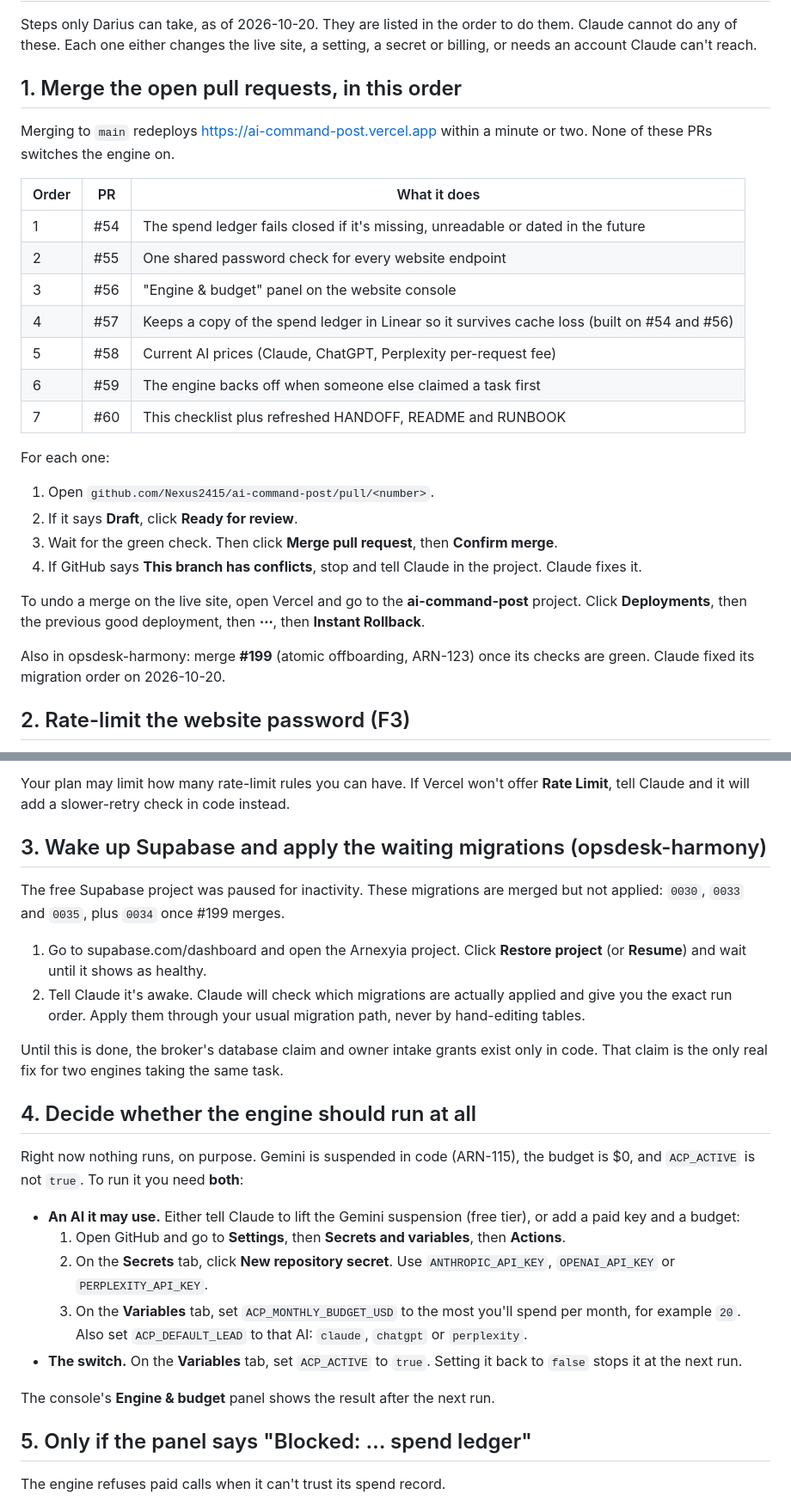
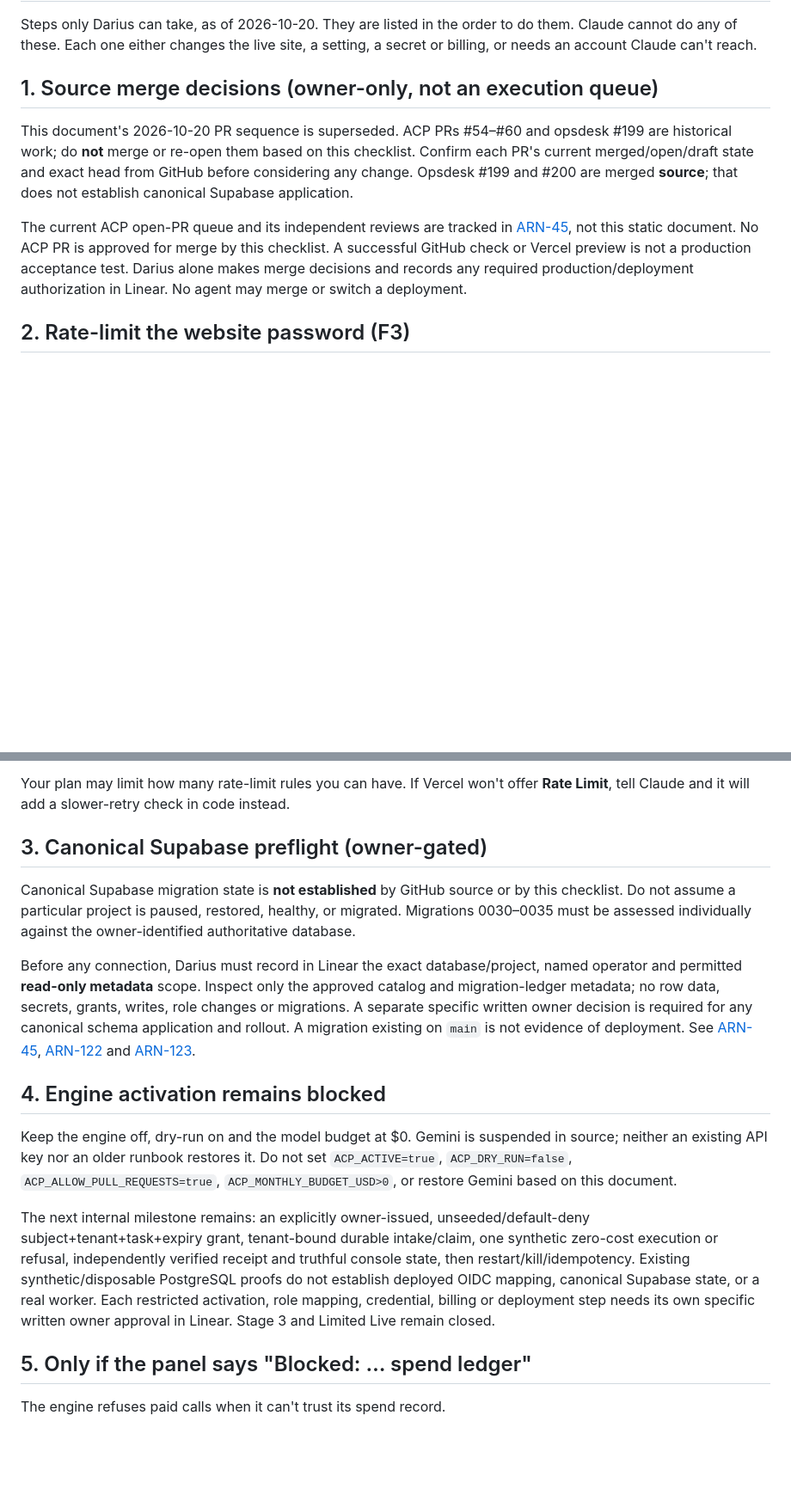
Before and after one commit to Nexus2415/ai-command-post, a Markdown page: docs/OWNER-CHECKLIST.md, 2 parts joined by grey strips. Shown at 86% size. Drawn GitHub-style; blank space fills up the shorter version.

Commit message:
docs(ARN-127): retire stale ACP merge, migration and activation directions

```diff
--- a/docs/OWNER-CHECKLIST.md
+++ b/docs/OWNER-CHECKLIST.md
@@ -2,29 +2,11 @@
 
 Steps only Darius can take, as of 2026-10-20. They are listed in the order to do them. Claude cannot do any of these. Each one either changes the live site, a setting, a secret or billing, or needs an account Claude can't reach.
 
-## 1. Merge the open pull requests, in this order
+## 1. Source merge decisions (owner-only, not an execution queue)
 
-Merging to `main` redeploys https://ai-command-post.vercel.app within a minute or two. None of these PRs switches the engine on.
+This document's 2026-10-20 PR sequence is superseded. ACP PRs #54–#60 and opsdesk #199 are historical work; do **not** merge or re-open them based on this checklist. Confirm each PR's current merged/open/draft state and exact head from GitHub before considering any change. Opsdesk #199 and #200 are merged **source**; that does not establish canonical Supabase application.
 
-| Order | PR | What it does |
-|---|---|---|
-| 1 | #54 | The spend ledger fails closed if it's missing, unreadable or dated in the future |
-| 2 | #55 | One shared password check for every website endpoint |
-| 3 | #56 | "Engine & budget" panel on the website console |
-| 4 | #57 | Keeps a copy of the spend ledger in Linear so it survives cache loss (built on #54 and #56) |
-| 5 | #58 | Current AI prices (Claude, ChatGPT, Perplexity per-request fee) |
-| 6 | #59 | The engine backs off when someone else claimed a task first |
-| 7 | #60 | This checklist plus refreshed HANDOFF, README and RUNBOOK |
-
-For each one:
-1. Open `github.com/Nexus2415/ai-command-post/pull/<number>`.
-2. If it says **Draft**, click **Ready for review**.
-3. Wait for the green check. Then click **Merge pull request**, then **Confirm merge**.
-4. If GitHub says **This branch has conflicts**, stop and tell Claude in the project. Claude fixes it.
-
-To undo a merge on the live site, open Vercel and go to the **ai-command-post** project. Click **Deployments**, then the previous good deployment, then **⋯**, then **Instant Rollback**.
-
-Also in opsdesk-harmony: merge **#199** (atomic offboarding, ARN-123) once its checks are green. Claude fixed its migration order on 2026-10-20.
+The current ACP open-PR queue and its independent reviews are tracked in [ARN-45](https://linear.app/arnexyia/issue/ARN-45), not this static document. No ACP PR is approved for merge by this checklist. A successful GitHub check or Vercel preview is not a production acceptance test. Darius alone makes merge decisions and records any required production/deployment authorization in Linear. No agent may merge or switch a deployment.
 
 ## 2. Rate-limit the website password (F3)
 
@@ -48,26 +30,17 @@ Without a rate limit, someone can guess the site password as fast as they like.
 
 Your plan may limit how many rate-limit rules you can have. If Vercel won't offer **Rate Limit**, tell Claude and it will add a slower-retry check in code instead.
 
-## 3. Wake up Supabase and apply the waiting migrations (opsdesk-harmony)
+## 3. Canonical Supabase preflight (owner-gated)
 
-The free Supabase project was paused for inactivity. These migrations are merged but not applied: `0030`, `0033` and `0035`, plus `0034` once #199 merges.
+Canonical Supabase migration state is **not established** by GitHub source or by this checklist. Do not assume a particular project is paused, restored, healthy, or migrated. Migrations 0030–0035 must be assessed individually against the owner-identified authoritative database.
 
-1. Go to supabase.com/dashboard and open the Arnexyia project. Click **Restore project** (or **Resume**) and wait until it shows as healthy.
-2. Tell Claude it's awake. Claude will check which migrations are actually applied and give you the exact run order. Apply them through your usual migration path, never by hand-editing tables.
+Before any connection, Darius must record in Linear the exact database/project, named operator and permitted **read-only metadata** scope. Inspect only the approved catalog and migration-ledger metadata; no row data, secrets, grants, writes, role changes or migrations. A separate specific written owner decision is required for any canonical schema application and rollout. A migration existing on `main` is not evidence of deployment. See [ARN-45](https://linear.app/arnexyia/issue/ARN-45), [ARN-122](https://linear.app/arnexyia/issue/ARN-122) and [ARN-123](https://linear.app/arnexyia/issue/ARN-123).
 
-Until this is done, the broker's database claim and owner intake grants exist only in code. That claim is the only real fix for two engines taking the same task.
+## 4. Engine activation remains blocked
 
-## 4. Decide whether the engine should run at all
+Keep the engine off, dry-run on and the model budget at $0. Gemini is suspended in source; neither an existing API key nor an older runbook restores it. Do not set `ACP_ACTIVE=true`, `ACP_DRY_RUN=false`, `ACP_ALLOW_PULL_REQUESTS=true`, `ACP_MONTHLY_BUDGET_USD>0`, or restore Gemini based on this document.
 
-Right now nothing runs, on purpose. Gemini is suspended in code (ARN-115), the budget is $0, and `ACP_ACTIVE` is not `true`. To run it you need **both**:
-
-- **An AI it may use.** Either tell Claude to lift the Gemini suspension (free tier), or add a paid key and a budget:
-  1. Open GitHub and go to **Settings**, then **Secrets and variables**, then **Actions**.
-  2. On the **Secrets** tab, click **New repository secret**. Use `ANTHROPIC_API_KEY`, `OPENAI_API_KEY` or `PERPLEXITY_API_KEY`.
-  3. On the **Variables** tab, set `ACP_MONTHLY_BUDGET_USD` to the most you'll spend per month, for example `20`. Also set `ACP_DEFAULT_LEAD` to that AI: `claude`, `chatgpt` or `perplexity`.
-- **The switch.** On the **Variables** tab, set `ACP_ACTIVE` to `true`. Setting it back to `false` stops it at the next run.
-
-The console's **Engine & budget** panel shows the result after the next run.
+The next internal milestone remains: an explicitly owner-issued, unseeded/default-deny subject+tenant+task+expiry grant, tenant-bound durable intake/claim, one synthetic zero-cost execution or refusal, independently verified receipt and truthful console state, then restart/kill/idempotency. Existing synthetic/disposable PostgreSQL proofs do not establish deployed OIDC mapping, canonical Supabase state, or a real worker. Each restricted activation, role mapping, credential, billing or deployment step needs its own specific written owner approval in Linear. Stage 3 and Limited Live remain closed.
 
 ## 5. Only if the panel says "Blocked: … spend ledger"
 
```
